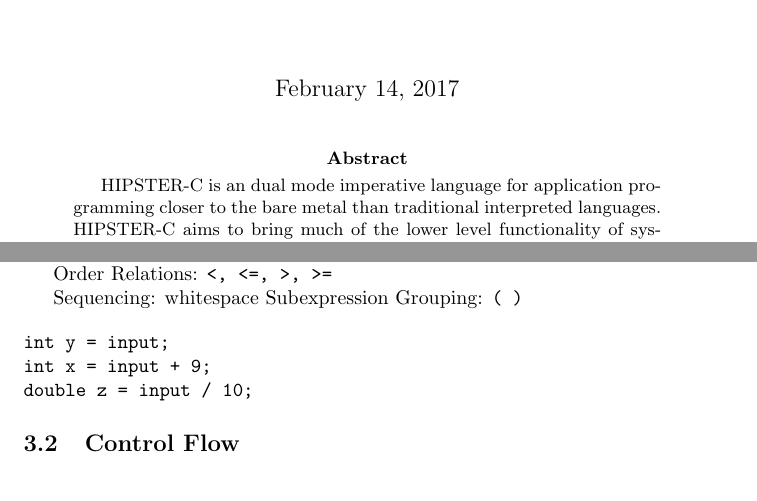
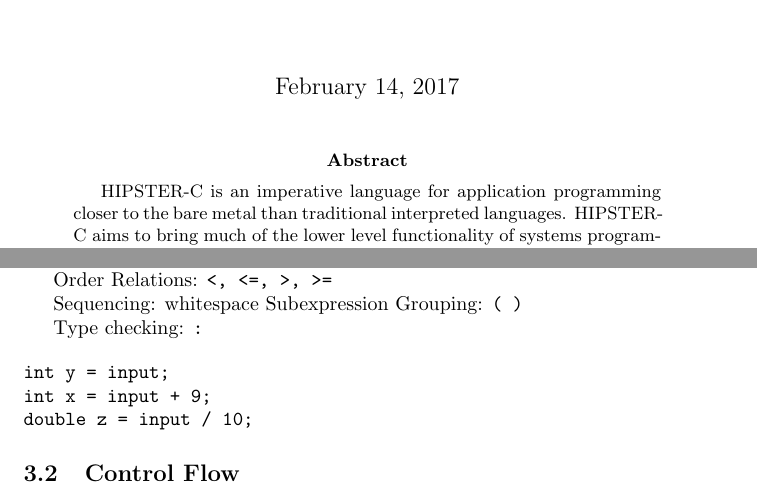
Before and after one commit to shrmoud/CS440, a LaTeX paper (whitepaper/whitepaper.tex): two parts of pages 1 and 2 of 6, joined at a grey line, cut so that both start at the same text. Compiled offline with pdfLaTeX.

Commit message:
added type checking

```diff
--- a/whitepaper/whitepaper.tex
+++ b/whitepaper/whitepaper.tex
@@ -10,7 +10,7 @@
 
 
 \begin{abstract}
-  HIPSTER-C is an dual mode imperative language for application programming closer to the bare metal than traditional interpreted languages. HIPSTER-C aims to bring much of the lower level functionality of systems programming to a higher level interface by acting as a C language translator.
+  HIPSTER-C is an imperative language for application programming closer to the bare metal than traditional interpreted languages. HIPSTER-C aims to bring much of the lower level functionality of systems programming to a higher level interface by acting as a C language translator.
 \end{abstract}
 
 
@@ -43,7 +43,7 @@ Equality Testing: \texttt{==, !=}\par
 Order Relations: \texttt{<, <=, >, >=}\par
 Sequencing: whitespace
 Subexpression Grouping: \texttt{( )}\par
-
+Type checking: \texttt{:}
 
 
 \begin{verbatim}
```
